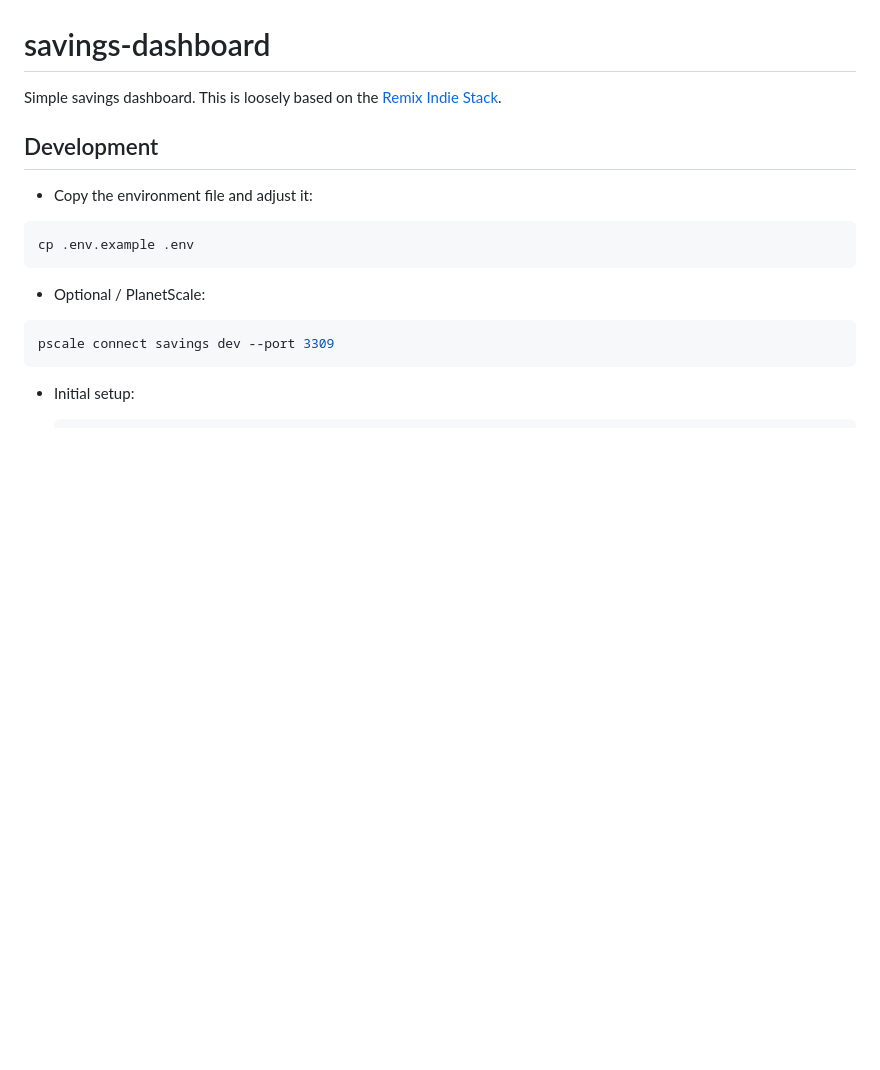
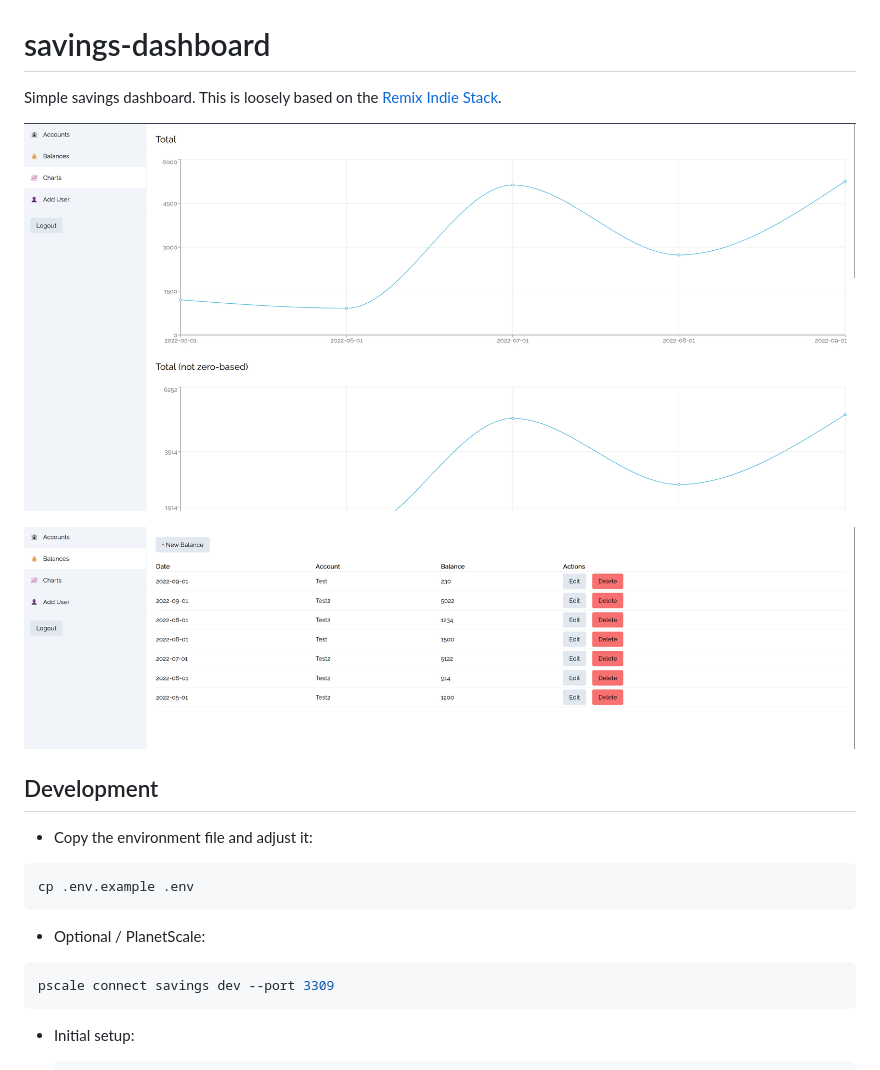
Before and after one commit to MichaelKohler/savings-dashboard, a Markdown page: README.md, the part around the change. GitHub-like rendering; pictures changed too: screenshot-balances.png (added), screenshot-charts.png (added); blank space fills up the shorter version.

Commit message:
Add screenshots to README

```diff
--- a/README.md
+++ b/README.md
@@ -1,6 +1,10 @@
 # savings-dashboard
 
 Simple savings dashboard. This is loosely based on the [Remix Indie Stack](https://github.com/remix-run/indie-stack).
+
+![Screenshot - Charts](./screenshot-charts.png)
+
+![Screenshot - Balances](./screenshot-balances.png)
 
 ## Development
 
```
